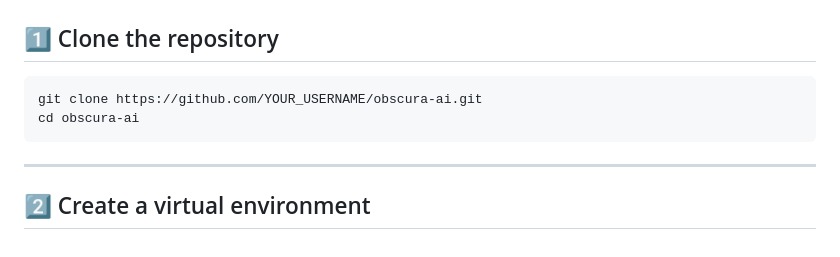
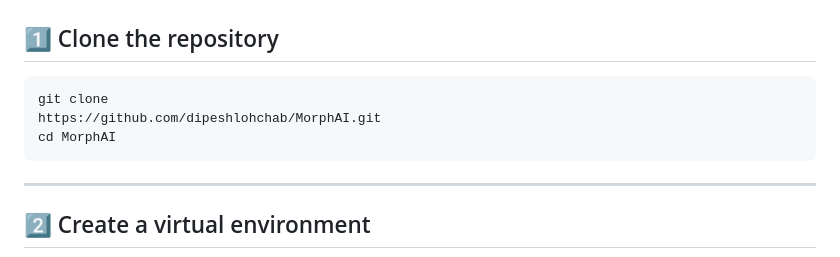
Before and after one commit to dipeshlohchab/MorphAI, a Markdown page: readme.md, the part around the change. GitHub-like rendering.

Commit message:
Update clone instructions for MorphAI repository

````diff
--- a/readme.md
+++ b/readme.md
@@ -124,8 +124,9 @@ obscura-ai/
 ## 1️⃣ Clone the repository
 
 ```bash
-git clone https://github.com/YOUR_USERNAME/obscura-ai.git
-cd obscura-ai
+git clone
+https://github.com/dipeshlohchab/MorphAI.git
+cd MorphAI
 ```
 
 ---
````
